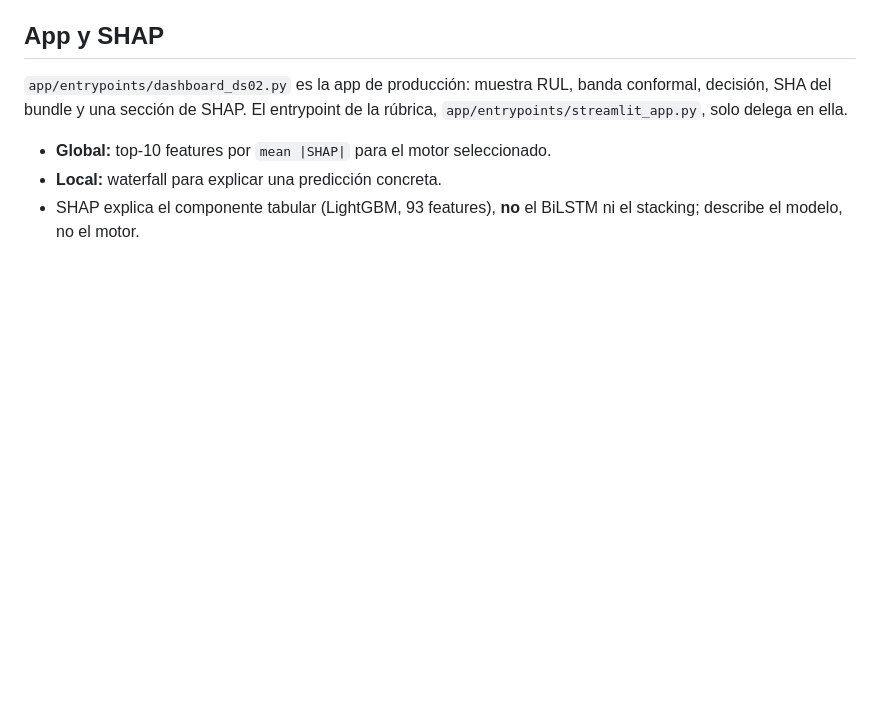
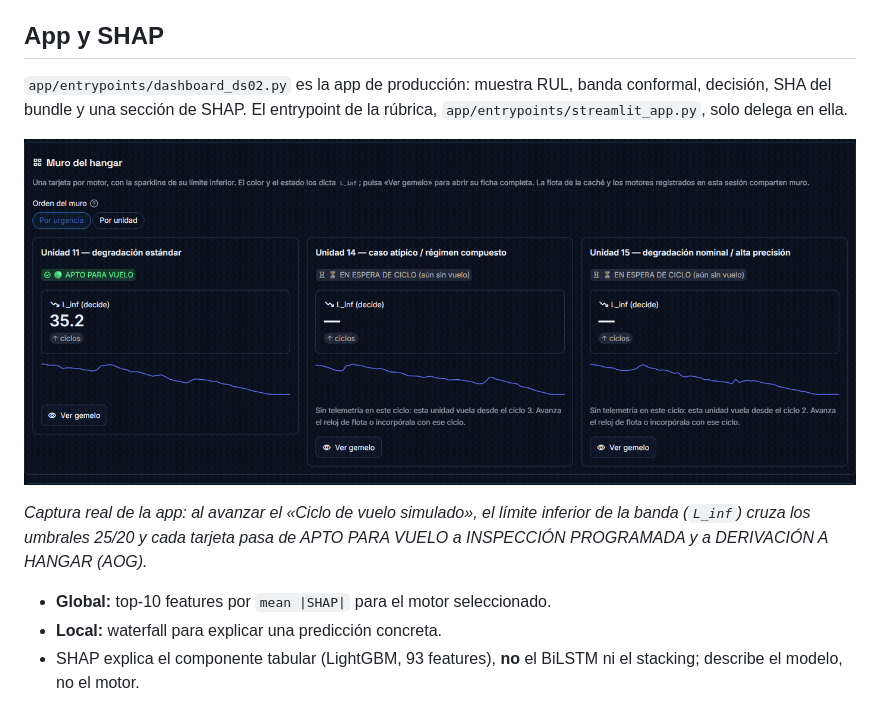
Before and after one commit to mikelrh-dev/nasa-rul-ds02, a Markdown page: README.md, the part around the change. Rendered like a GitHub page; pictures changed too: docs/assets/muro-decision-ciclo.gif (added); blank space fills up the shorter version.

Commit message:
docs(readme): GIF real del muro del hangar al avanzar el ciclo de vuelo

```diff
--- a/README.md
+++ b/README.md
@@ -296,6 +296,12 @@ Postgres). No se incluyen secretos.
 conformal, decisión, SHA del bundle y una sección de SHAP. El entrypoint de la
 rúbrica, `app/entrypoints/streamlit_app.py`, solo delega en ella.
 
+![El muro del hangar al avanzar el ciclo: la decisión pasa de APTO a INSPECCIÓN y a HANGAR](docs/assets/muro-decision-ciclo.gif)
+
+*Captura real de la app: al avanzar el «Ciclo de vuelo simulado», el límite
+inferior de la banda (`L_inf`) cruza los umbrales 25/20 y cada tarjeta pasa de
+APTO PARA VUELO a INSPECCIÓN PROGRAMADA y a DERIVACIÓN A HANGAR (AOG).*
+
 - **Global:** top-10 features por `mean |SHAP|` para el motor seleccionado.
 - **Local:** waterfall para explicar una predicción concreta.
 - SHAP explica el componente tabular (LightGBM, 93 features), **no** el BiLSTM ni
```
Also changed, not shown: README.en.md (+6 -0 lines).
